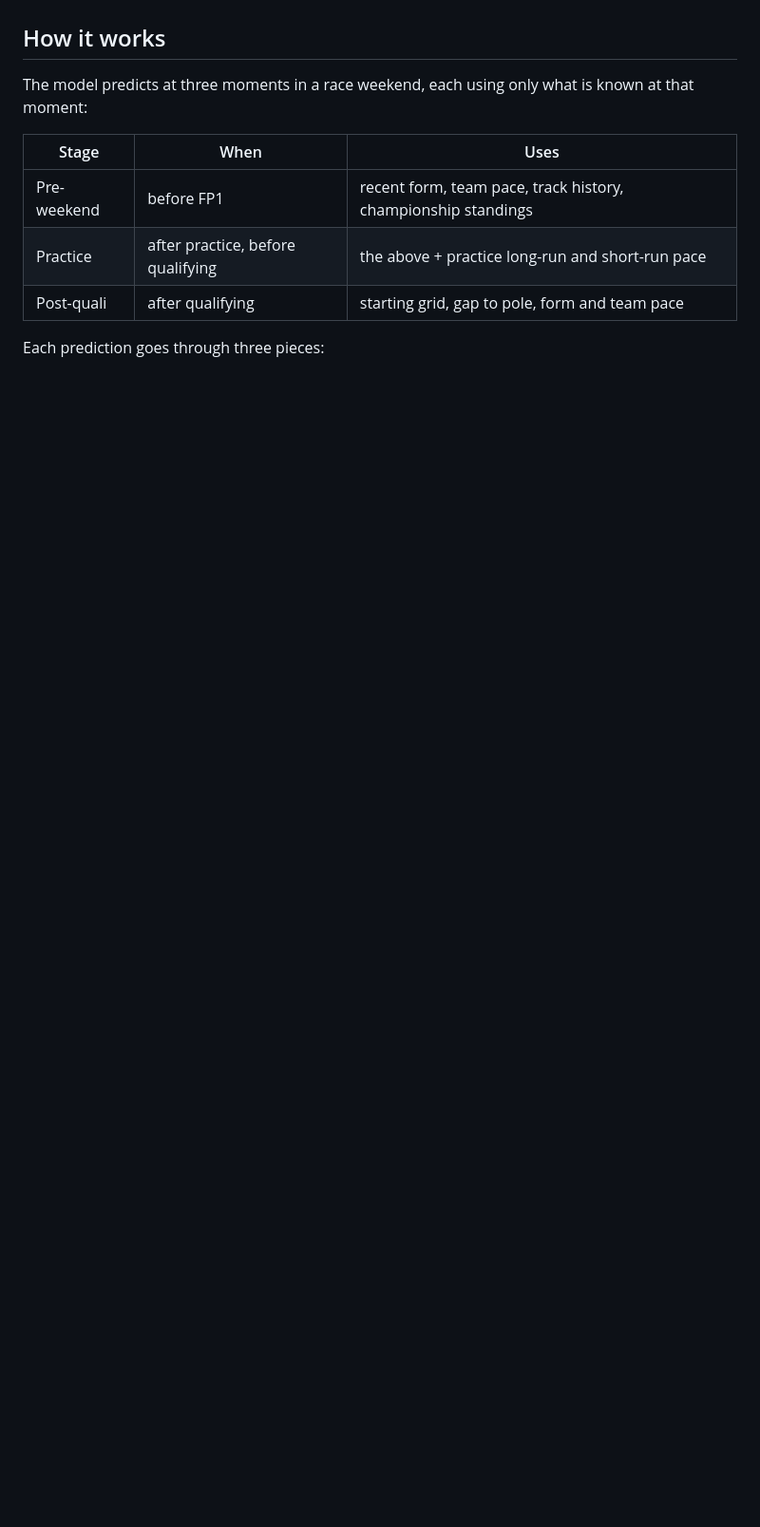
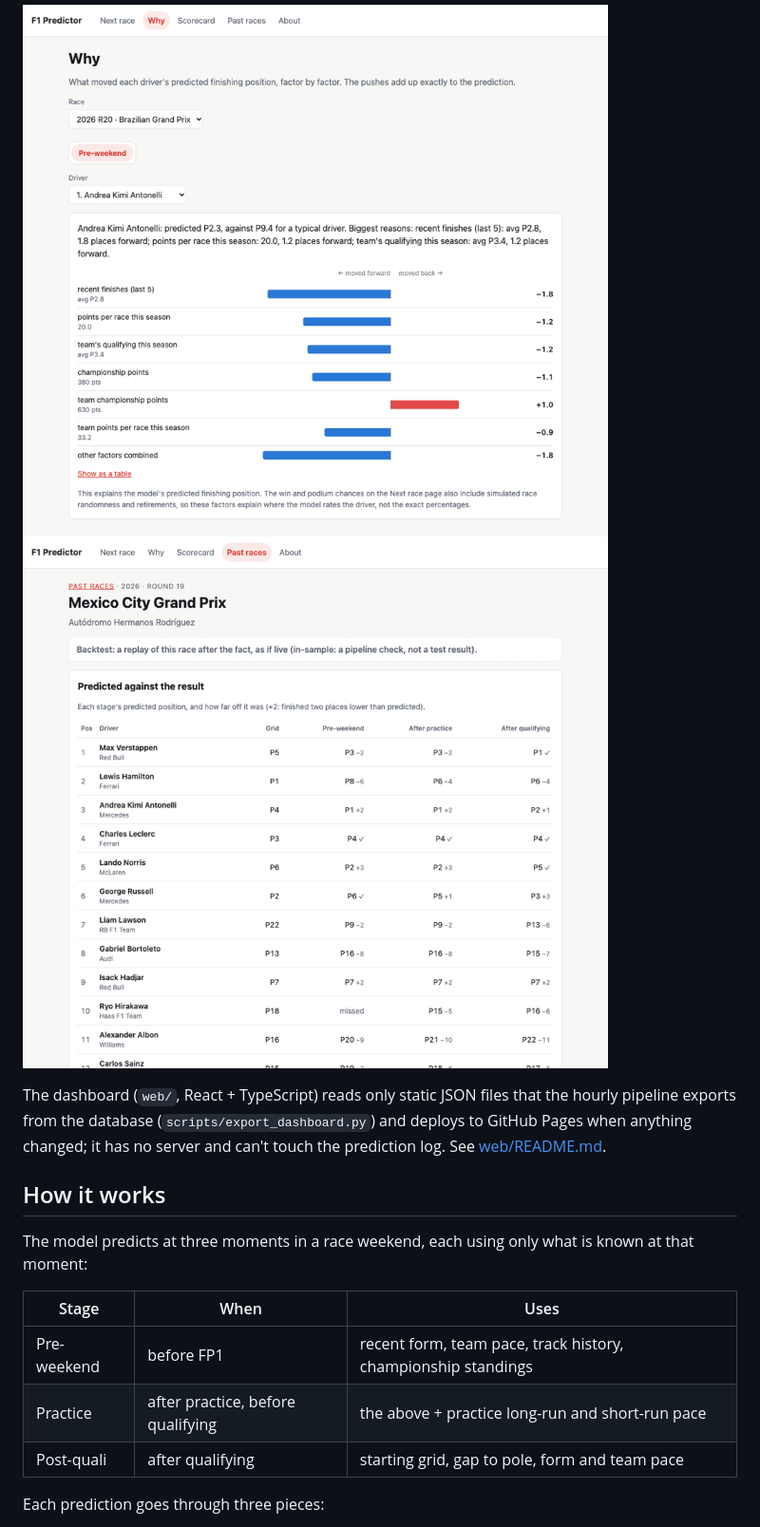
Before and after one commit to Crystalge07/F1_Predictor, a Markdown page: README.md, the part around one of its changes. Shown at 95% size. GitHub-like rendering; pictures changed too: docs/images/dashboard-past-race.png (added), docs/images/dashboard-why.png (added); folded sections open; blank space fills up the shorter version.

Commit message:
Past races page, About page and launch polish; dashboard in the README

```diff
--- a/README.md
+++ b/README.md
@@ -6,3 +21,9 @@ A self-updating F1 prediction system: one model for every Grand Prix, refreshed
+![Why: the factors behind one driver's prediction](docs/images/dashboard-why.png)
+![Past races: each stage's prediction next to the result](docs/images/dashboard-past-race.png)
+
+</details>
+
+The dashboard (`web/`, React + TypeScript) reads only static JSON files that the hourly pipeline exports from the database (`scripts/export_dashboard.py`) and deploys to GitHub Pages when anything changed; it has no server and can't touch the prediction log. See [web/README.md](web/README.md).
 
 ## How it works
 
```
Also changed, not shown: other parts of README.md (+16 -1 lines), docs/PRD.md (+3 -1 lines), docs/images/dashboard-scorecard.png (added), 8 other files.
